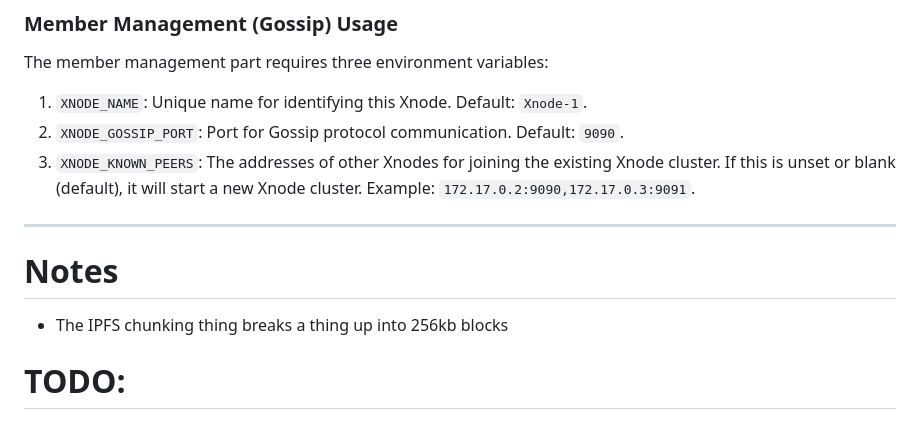
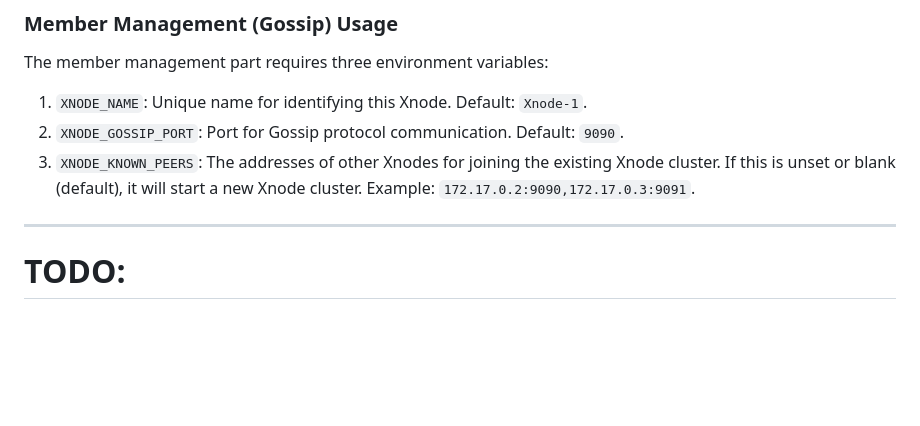
Before and after one commit to Openmesh-Network/core-resource-aggregation-poc, a Markdown page: README.md, the part around the change. Drawn GitHub-style; blank space fills up the shorter version.

```diff
--- a/README.md
+++ b/README.md
@@ -116,10 +116,6 @@ The member management part requires three environment variables:
 
 ---
 
-
-# Notes
-- The IPFS chunking thing breaks a thing up into 256kb blocks
-
 # TODO:
 
 ## Bugs
```
